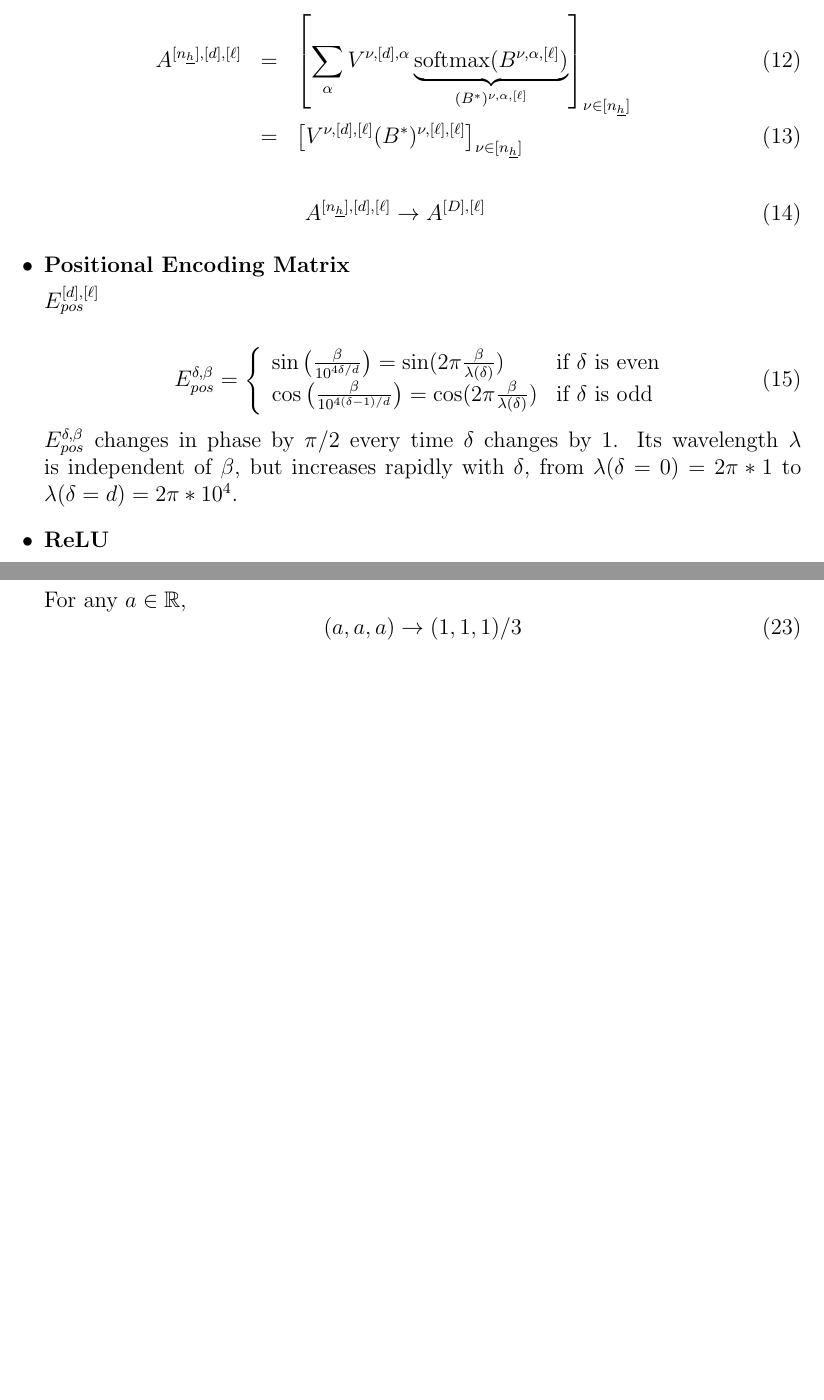
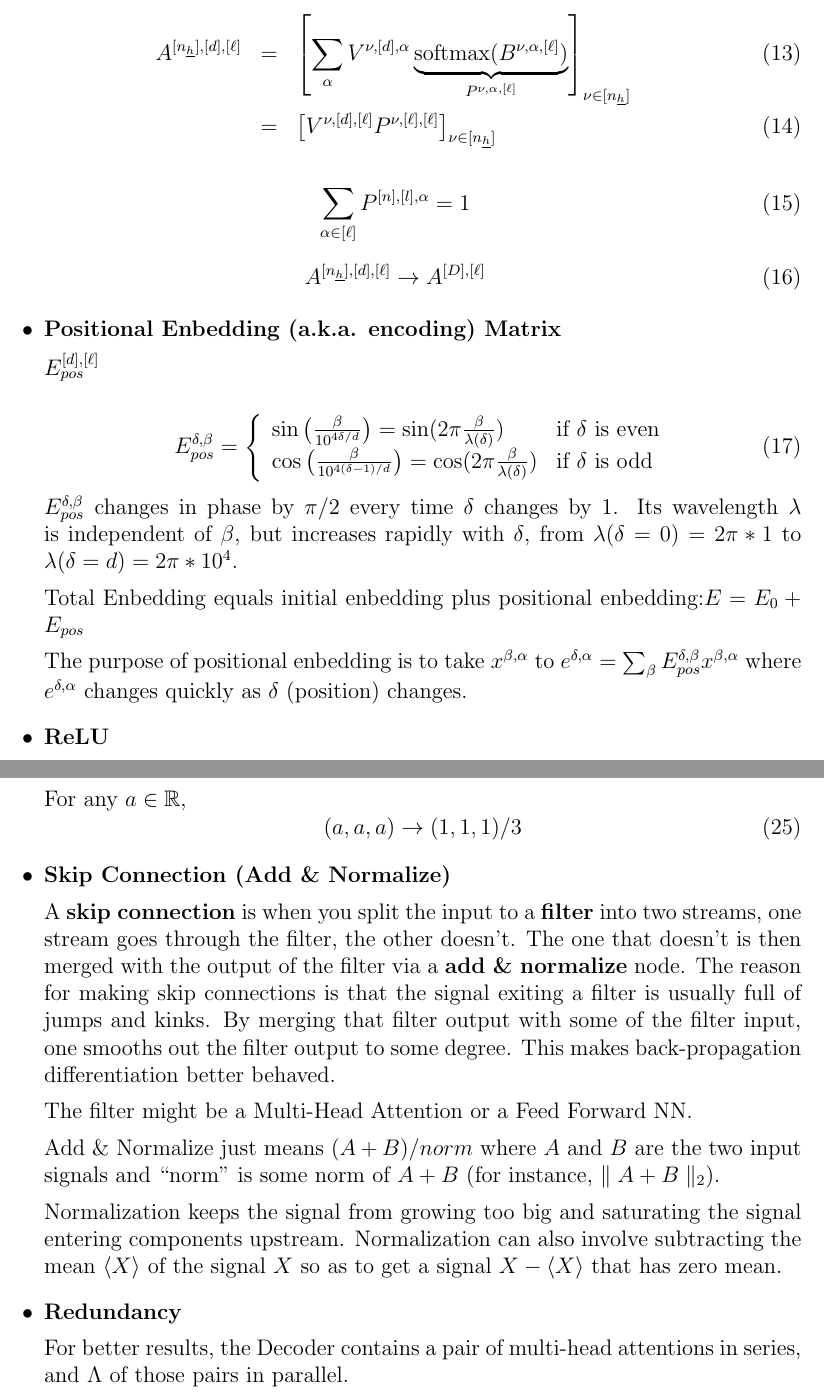
Before and after one commit to rrtucci/texnn, a LaTeX document (vanilla_transformer/notation.tex): two parts of pages 2 and 3 of 3, joined at a grey line, cut so that both start at the same text, the shorter picture padded with empty space. Compiled offline with pdfLaTeX.

Commit message:
added rotation of perspective

```diff
--- a/vanilla_transformer/notation.tex
+++ b/vanilla_transformer/notation.tex
@@ -135,14 +139,18 @@ A^{[n_\rvh], [d], [\ell]}&=&
 V^{\nu, [d], \alp}
 \underbrace{
 {\rm softmax}(B^{\nu, \alp ,[\ell]})}_{
-(B^*)^{\nu, \alp, [\ell]}}
+P^{\nu, \alp, [\ell]}}
 \right]_{\nu\in[n_\rvh]}
 \\
 &=&
 \left[
-V^{\nu, [d], [\ell]}(B^*)^{\nu, [\ell], [\ell]}
+V^{\nu, [d], [\ell]}P^{\nu, [\ell], [\ell]}
 \right]_{\nu\in[n_\rvh]}
 \eeqa
+
+\beq
+\sum_{\alp\in [\ell]}P^{[n], [l], \alp}=1
+\eeq
 
 \beq
 A^{[n_\rvh], [d], [\ell]}
@@ -151,7 +159,7 @@ A^{[D], [\ell]}
 \eeq
 
 \begin{itemize}
-\item{\bf Positional Encoding Matrix}
+\item{\bf Positional Enbedding (a.k.a. encoding) Matrix}
 
 $E_{pos}^{[d],[\ell]}$
 
@@ -175,6 +183,14 @@ $\lam$ is independent
 of $\beta$, but increases rapidly with $\delta$, from $\lam(\delta=0)=2\pi*1$ to
 $\lam(\delta=d)= 2\pi* 10^4$.
 
+Total Enbedding equals initial enbedding plus
+positional enbedding:$E = E_0 + E_{pos}$
+
+
+The purpose of positional enbedding is to take $x^{\beta, \alp}$ to $e^{\delta, \alp}=
+\sum_\beta E^{\delta,\beta}_{pos} x^{\beta, \alp}$
+where $e^{\delta, \alp}$ changes quickly as $\delta$ (position) changes.
+
 \item {\bf ReLU}
 
 For a tensor $T$ of arbitrary shape
@@ -228,6 +244,35 @@ For any $a\in\RR$,
 \beq
 (a,a,a)\rarrow (1, 1, 1)/3
 \eeq
+
+
+\item {\bf Skip Connection (Add \& Normalize)}
+
+A {\bf skip connection} is when you split the
+input to a {\bf filter} into two streams, one stream goes through
+the filter, the other doesn't. The one that doesn't
+is then merged with the output of the filter via a {\bf add \& normalize} node. The reason for making skip connections
+is that the signal exiting a filter is usually full of
+jumps and kinks. By merging that filter output
+with some  of the filter input, one smooths out the filter output
+to some degree. This makes back-propagation differentiation
+better behaved.
+
+The filter might be a Multi-Head Attention or a Feed Forward NN.
+
+Add \& Normalize just means $(A + B)/norm$ where $A$ and $B$
+are the two input signals and ``norm" is some norm of $A+B$ (for
+instance, $\norm{A+B}_2$).
+
+Normalization keeps the signal from growing too big and saturating the signal entering components upstream.
+Normalization can also involve subtracting the mean $\av{X}$ of the signal $X$  so as to get a signal $X-\av{X}$  that has zero mean.
+
+\item {\bf Redundancy}
+
+For better results, the Decoder contains a pair of multi-head attentions in series, and $\Lam$ of those pairs in parallel.
+
+
+
 \end{itemize}
 
 
```
Also changed, not shown: vanilla_transformer/decoder.tex (+6 -6 lines), vanilla_transformer/encoder.tex (+2 -2 lines), vanilla_transformer/decoder.pdf, vanilla_transformer/encoder.pdf, vanilla_transformer/notation.pdf, vanilla_transformer/notation.tex (12 more changed lines), 2 other files.
